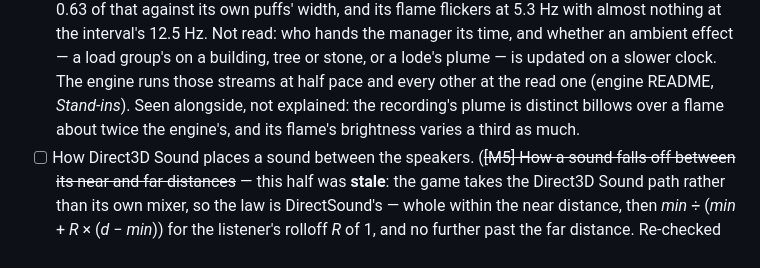
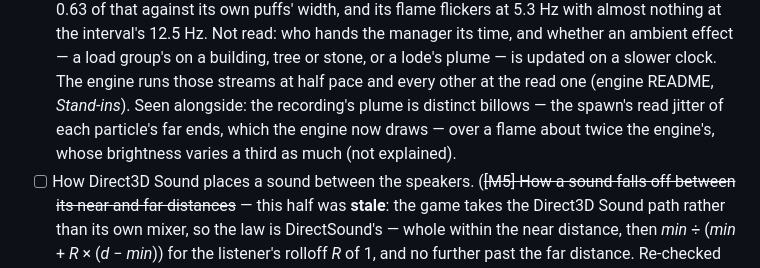
Before and after one commit to dragonee/openparkan, a Markdown page: OPEN-QUESTIONS.md, the part around the change. Drawn GitHub-style.

Commit message:
docs: narrow the ambient stream line: its billows are the read spawn jitter, now drawn
Co-Authored-By: Claude Opus 5.5 <noreply@anthropic.com>

```diff
--- a/OPEN-QUESTIONS.md
+++ b/OPEN-QUESTIONS.md
@@ -76,8 +76,9 @@ remainder a closed line names stays here as a line of its own.
   interval's 12.5 Hz. Not read: who hands the manager its time, and whether an ambient effect — a
   load group's on a building, tree or stone, or a lode's plume — is updated on a slower clock. The
   engine runs those streams at half pace and every other at the read one (engine README,
-  *Stand-ins*). Seen alongside, not explained: the recording's plume is distinct billows over a
-  flame about twice the engine's, and its flame's brightness varies a third as much.
+  *Stand-ins*). Seen alongside: the recording's plume is distinct billows — the spawn's read
+  jitter of each particle's far ends, which the engine now draws — over a flame about twice
+  the engine's, whose brightness varies a third as much (not explained).
 - [ ] How Direct3D Sound places a sound between the speakers. (~~[M5] How a sound falls off between
   its near and far distances~~ — this half was **stale**: the game takes the Direct3D Sound path
   rather than its own mixer, so the law is DirectSound's — whole within the near distance, then
```
